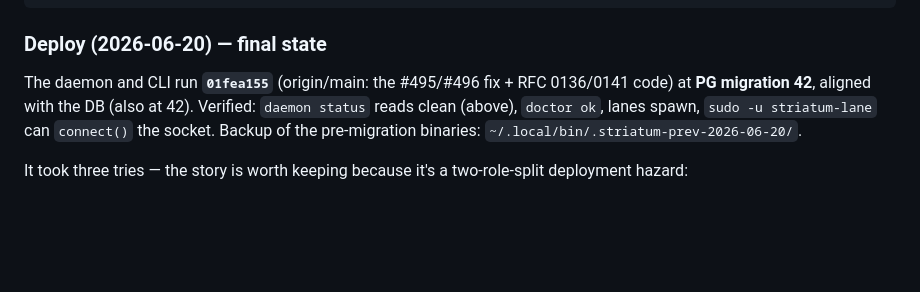
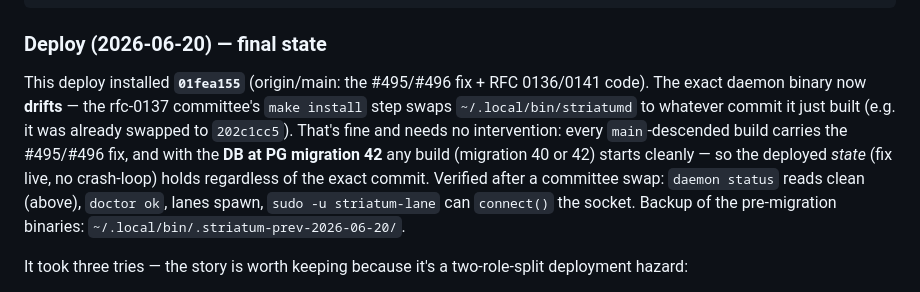
Before and after one commit to halbritt/infra, a Markdown page: striatum/README.md, the part around the change. GitHub-like rendering; blank space fills up the shorter version.

Commit message:
striatum: note the daemon binary now drifts (committee-managed); state holds
The rfc-0137 committee's make install swaps ~/.local/bin/striatumd to its latest
build (already moved 01fea155 -> 202c1cc5). Documented that this is benign: every
main-descended build has the #495/#496 fix and the DB-at-42 means any build starts
cleanly, so the deployed state (fix live, no crash-loop) is stable regardless of
the exact commit. Verified daemon status reads clean after a committee swap.

Co-Authored-By: Claude Opus 4.8 (1M context) <noreply@anthropic.com>

```diff
--- a/striatum/README.md
+++ b/striatum/README.md
@@ -122,11 +122,16 @@ falsely reported `unit … (installed=false, active=inactive)` / `socket …
 
 ### Deploy (2026-06-20) — final state
 
-The daemon and CLI run **`01fea155`** (origin/main: the #495/#496 fix +
-RFC 0136/0141 code) at **PG migration 42**, aligned with the DB (also at 42).
-Verified: `daemon status` reads clean (above), `doctor ok`, lanes spawn,
-`sudo -u striatum-lane` can `connect()` the socket. Backup of the pre-migration
-binaries: `~/.local/bin/.striatum-prev-2026-06-20/`.
+This deploy installed **`01fea155`** (origin/main: the #495/#496 fix +
+RFC 0136/0141 code). The exact daemon binary now **drifts** — the rfc-0137
+committee's `make install` step swaps `~/.local/bin/striatumd` to whatever commit
+it just built (e.g. it was already swapped to `202c1cc5`). That's fine and needs
+no intervention: every `main`-descended build carries the #495/#496 fix, and with
+the **DB at PG migration 42** any build (migration 40 or 42) starts cleanly — so
+the deployed *state* (fix live, no crash-loop) holds regardless of the exact
+commit. Verified after a committee swap: `daemon status` reads clean (above),
+`doctor ok`, lanes spawn, `sudo -u striatum-lane` can `connect()` the socket.
+Backup of the pre-migration binaries: `~/.local/bin/.striatum-prev-2026-06-20/`.
 
 It took three tries — the story is worth keeping because it's a two-role-split
 deployment hazard:
```
